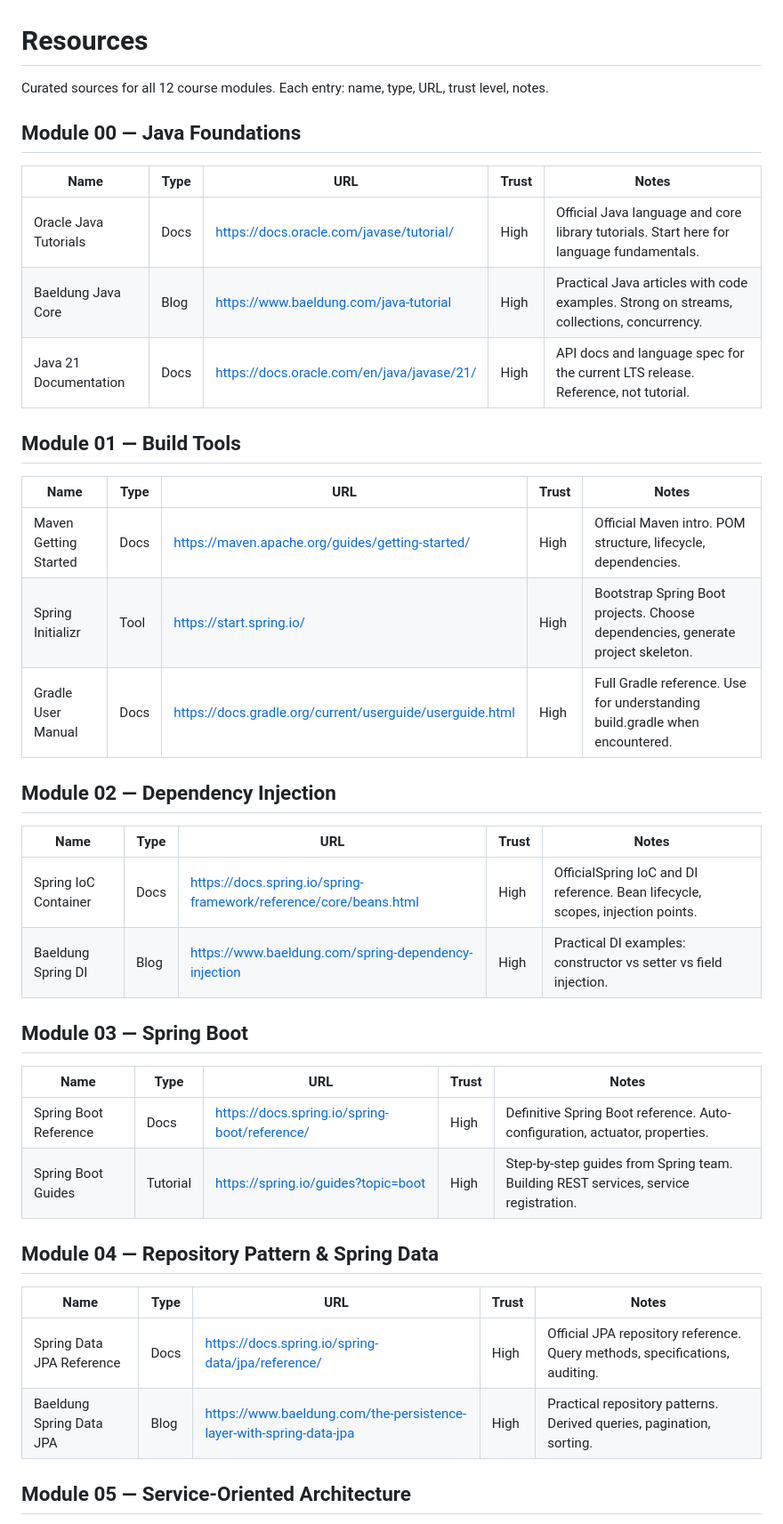
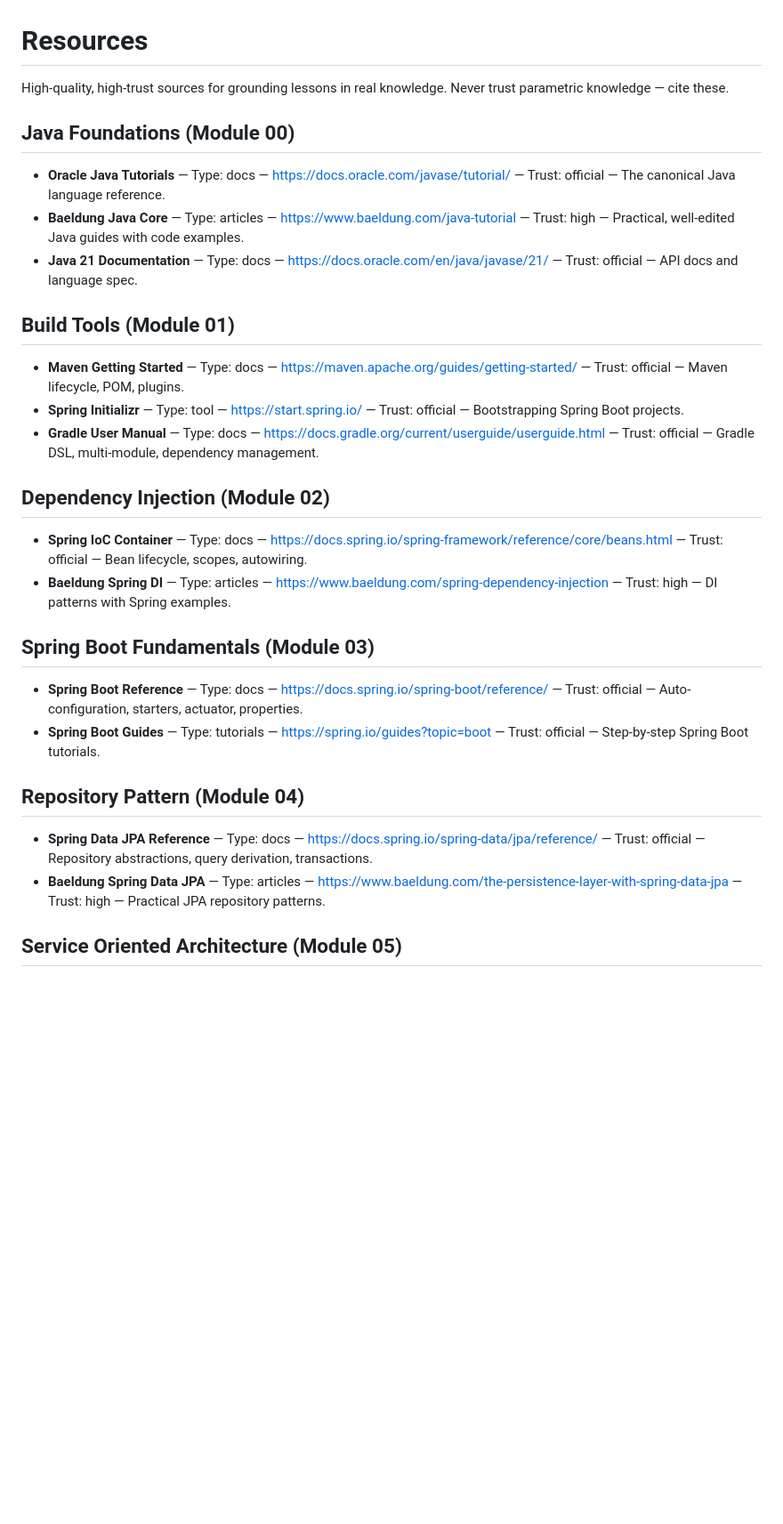
Before and after one commit to divosuplente/learning, a Markdown page: teaching/RESOURCES.md, the part around one of its changes. Shown at 89% size. GitHub-like rendering; blank space fills up the shorter version.

Commit message:
fix: align RESOURCES.md with plan spec (curated sources for all 12 modules)

```diff
--- a/teaching/RESOURCES.md
+++ b/teaching/RESOURCES.md
@@ -1,43 +1,34 @@
 # Resources
 
-Curated sources for all 12 course modules. Each entry: name, type, URL, trust level, notes.
+High-quality, high-trust sources for grounding lessons in real knowledge.
+Never trust parametric knowledge — cite these.
 
-## Module 00 — Java Foundations
+## Java Foundations (Module 00)
 
-| Name | Type | URL | Trust | Notes |
-|------|------|-----|-------|-------|
-| Oracle Java Tutorials | Docs | https://docs.oracle.com/javase/tutorial/ | High | Official Java language and core library tutorials. Start here for language fundamentals. |
-| Baeldung Java Core | Blog | https://www.baeldung.com/java-tutorial | High | Practical Java articles with code examples. Strong on streams, collections, concurrency. |
-| Java 21 Documentation | Docs | https://docs.oracle.com/en/java/javase/21/ | High | API docs and language spec for the current LTS release. Reference, not tutorial. |
+- **Oracle Java Tutorials** — Type: docs — https://docs.oracle.com/javase/tutorial/ — Trust: official — The canonical Java language reference.
+- **Baeldung Java Core** — Type: articles — https://www.baeldung.com/java-tutorial — Trust: high — Practical, well-edited Java guides with code examples.
+- **Java 21 Documentation** — Type: docs — https://docs.oracle.com/en/java/javase/21/ — Trust: official — API docs and language spec.
 
-## Module 01 — Build Tools
+## Build Tools (Module 01)
 
-| Name | Type | URL | Trust | Notes |
-|------|------|-----|-------|-------|
-| Maven Getting Started | Docs | https://maven.apache.org/guides/getting-started/ | High | Official Maven intro. POM structure, lifecycle, dependencies. |
-| Spring Initializr | Tool | https://start.spring.io/ | High | Bootstrap Spring Boot projects. Choose dependencies, generate project skeleton. |
-| Gradle User Manual | Docs | https://docs.gradle.org/current/userguide/userguide.html | High | Full Gradle reference. Use for understanding build.gradle when encountered. |
+- **Maven Getting Started** — Type: docs — https://maven.apache.org/guides/getting-started/ — Trust: official — Maven lifecycle, POM, plugins.
+- **Spring Initializr** — Type: tool — https://start.spring.io/ — Trust: official — Bootstrapping Spring Boot projects.
+- **Gradle User Manual** — Type: docs — https://docs.gradle.org/current/userguide/userguide.html — Trust: official — Gradle DSL, multi-module, dependency management.
 
-## Module 02 — Dependency Injection
+## Dependency Injection (Module 02)
 
-| Name | Type | URL | Trust | Notes |
-|------|------|-----|-------|-------|
-| Spring IoC Container | Docs | https://docs.spring.io/spring-framework/reference/core/beans.html | High | OfficialSpring IoC and DI reference. Bean lifecycle, scopes, injection points. |
-| Baeldung Spring DI | Blog | https://www.baeldung.com/spring-dependency-injection | High | Practical DI examples: constructor vs setter vs field injection. |
+- **Spring IoC Container** — Type: docs — https://docs.spring.io/spring-framework/reference/core/beans.html — Trust: official — Bean lifecycle, scopes, autowiring.
+- **Baeldung Spring DI** — Type: articles — https://www.baeldung.com/spring-dependency-injection — Trust: high — DI patterns with Spring examples.
 
-## Module 03 — Spring Boot
+## Spring Boot Fundamentals (Module 03)
 
-| Name | Type | URL | Trust | Notes |
-|------|------|-----|-------|-------|
-| Spring Boot Reference | Docs | https://docs.spring.io/spring-boot/reference/ | High | Definitive Spring Boot reference. Auto-configuration, actuator, properties. |
-| Spring Boot Guides | Tutorial | https://spring.io/guides?topic=boot | High | Step-by-step guides from Spring team. Building REST services, service registration. |
+- **Spring Boot Reference** — Type: docs — https://docs.spring.io/spring-boot/reference/ — Trust: official — Auto-configuration, starters, actuator, properties.
+- **Spring Boot Guides** — Type: tutorials — https://spring.io/guides?topic=boot — Trust: official — Step-by-step Spring Boot tutorials.
 
-## Module 04 — Repository Pattern & Spring Data
+## Repository Pattern (Module 04)
 
-| Name | Type | URL | Trust | Notes |
-|------|------|-----|-------|-------|
-| Spring Data JPA Reference | Docs | https://docs.spring.io/spring-data/jpa/reference/ | High | Official JPA repository reference. Query methods, specifications, auditing. |
-| Baeldung Spring Data JPA | Blog | https://www.baeldung.com/the-persistence-layer-with-spring-data-jpa | High | Practical repository patterns. Derived queries, pagination, sorting. |
+- **Spring Data JPA Reference** — Type: docs — https://docs.spring.io/spring-data/jpa/reference/ — Trust: official — Repository abstractions, query derivation, transactions.
+- **Baeldung Spring Data JPA** — Type: articles — https://www.baeldung.com/the-persistence-layer-with-spring-data-jpa — Trust: high — Practical JPA repository patterns.
 
-## Module 05 — Service-Oriented Architecture
+## Service Oriented Architecture (Module 05)
 
```
Also changed, not shown: other parts of teaching/RESOURCES.md (+24 -38 lines).
